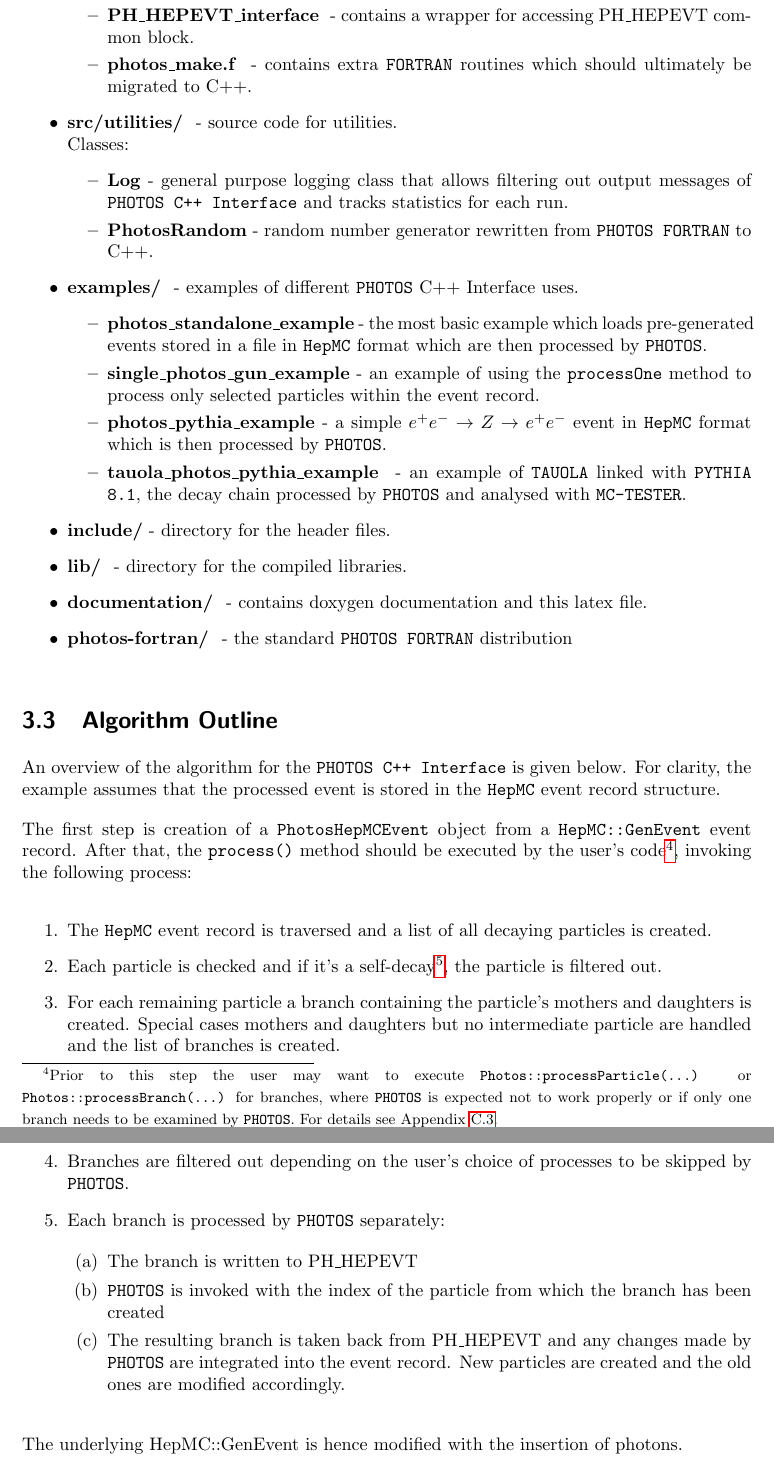
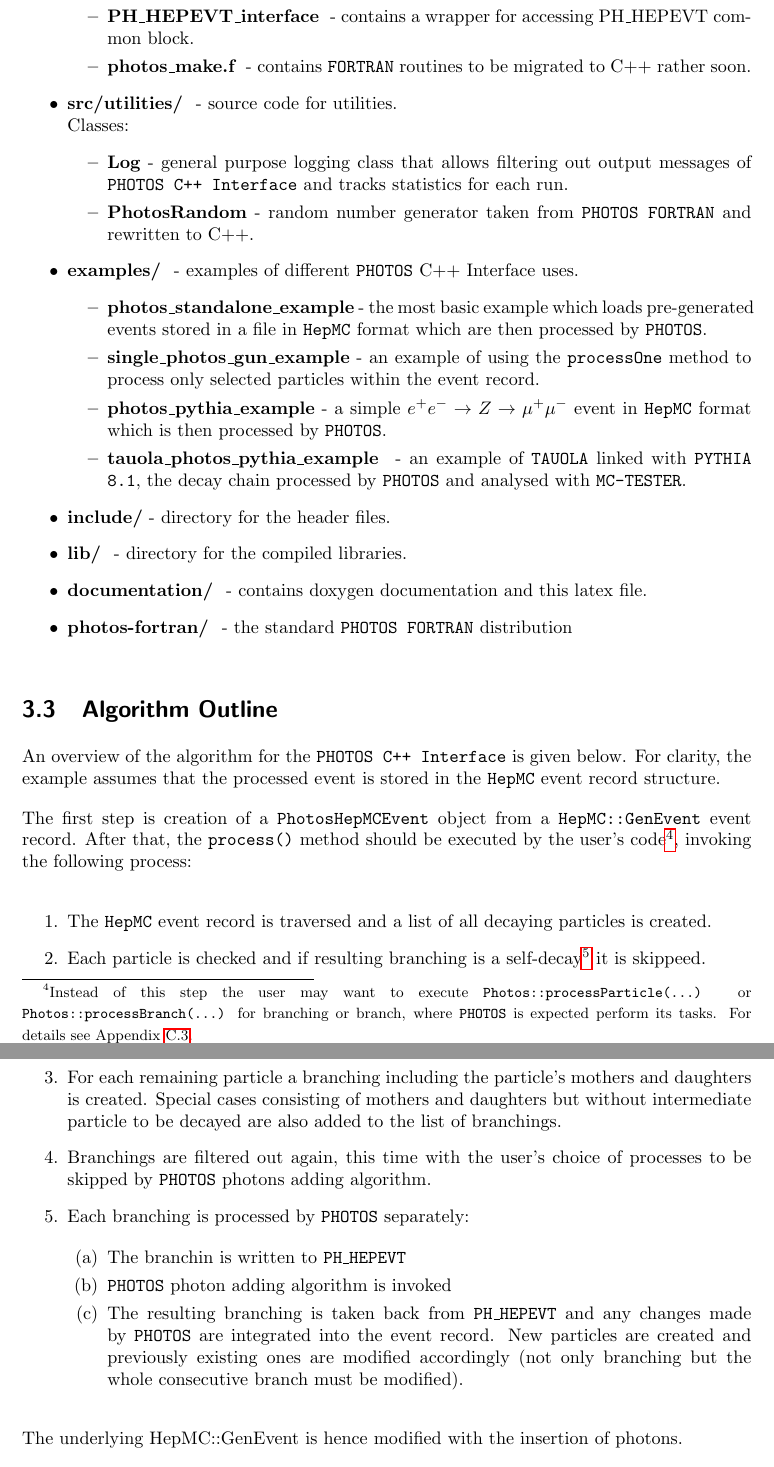
Before and after one commit to alisw/photospp, a LaTeX document (documentation/latex_documentation/Photos_interface_design.tex): two parts of pages 11 and 12 of 32, joined at a grey line, cut so that both start at the same text. Compiled offline with pdfLaTeX.

Commit message:
documentation section 3

```diff
--- a/documentation/latex_documentation/Photos_interface_design.tex
+++ b/documentation/latex_documentation/Photos_interface_design.tex
@@ -389,7 +389,7 @@ event record.
     \begin{itemize}
     \item { \bf f\_Init } - contains a wrapper for the {\tt PHOTOS FORTRAN} routines for initialization.
     \item { \bf PH\_HEPEVT\_interface } - contains a wrapper for accessing PH\_HEPEVT common block.
-    \item { \bf photos\_make.f } - contains extra {\tt FORTRAN} routines which should ultimately be migrated to C++.
+    \item { \bf photos\_make.f } - contains  {\tt FORTRAN} routines to be  migrated to C++ rather soon.
     \end{itemize}
 
 \item {\bf src/utilities/ } - source code for utilities.\\
@@ -397,7 +397,7 @@ event record.
   \begin{itemize}
   \item { \bf Log} - general purpose logging class that allows filtering out output messages
       of {\tt PHOTOS C++ Interface} and tracks statistics for each run.
-  \item { \bf PhotosRandom} - random number generator rewritten from {\tt PHOTOS FORTRAN} to C++.
+  \item { \bf PhotosRandom} - random number generator taken from {\tt PHOTOS FORTRAN} and rewritten to C++.
   \end{itemize}
 
   \item {\bf examples/ } - examples of different {\tt PHOTOS} C++ Interface uses.
@@ -406,7 +406,7 @@ event record.
 	      events stored in a file in {\tt HepMC} format which are then processed by {\tt PHOTOS}.
 	\item {\bf single\_photos\_gun\_example} - an example of using the {\tt processOne} method
 	      to process only selected particles within the event record.
-    \item {\bf photos\_pythia\_example} - a simple $e^+e^- \rightarrow Z \rightarrow e^+e^-$ event in
+    \item {\bf photos\_pythia\_example} - a simple $e^+e^- \rightarrow Z \rightarrow \mu^+\mu^-$ event in
 	{\tt HepMC} format which is then processed by {\tt PHOTOS}.
     \item {\bf tauola\_photos\_pythia\_example } - an example of  {\tt TAUOLA} linked with {\tt PYTHIA 8.1},
 	the decay chain processed by {\tt PHOTOS} and analysed with  {\tt MC-TESTER}.
@@ -426,32 +426,32 @@ is stored in the {\tt HepMC} event record structure.
 
 The first step is creation of a {\tt PhotosHepMCEvent} object from
 a {\tt HepMC::GenEvent} event record. After that, the {\tt process()} method should
-be executed by the user's code\footnote{Prior to this step
+be executed by the user's code\footnote{Instead of  this step
 the user may want to execute {\tt Photos::processParticle(...)} or {\tt Photos::processBranch(...)}
-for branches, where {\tt PHOTOS} is expected not to work properly or if only one branch
-needs to be examined by {\tt PHOTOS}. For details see Appendix~\ref{PHOTOSgun}.
+for branching or branch, where {\tt PHOTOS} is expected perform its tasks.
+For details see Appendix~\ref{PHOTOSgun}.
 }, invoking the following process:
 
 \begin{enumerate}
 \item The {\tt HepMC} event record is traversed and a list of all decaying
       particles is created.
-\item Each particle is checked and if it's a self-decay\footnote{History entry in event record, like
-      $Z\to Z$ or $\tau \to \tau$}, the particle is filtered out.
-\item For each remaining particle a branch containing the particle's mothers and daughters
-      is created. Special cases mothers and daughters but no intermediate particle are handled and the
-	  list of branches is created.
-\item Branches are filtered out depending on the user's choice of processes
-      to be skipped by {\tt PHOTOS}.
-\item Each branch is processed by {\tt PHOTOS} separately:
+\item Each particle is checked and if resulting branching is a self-decay\footnote{History entry in event record, like
+      $Z\to Z$ or $\tau \to \tau$} it is skippeed.
+\item For each remaining particle a branching  including the particle's mothers and daughters
+      is created. Special cases consisting of mothers and daughters but without  intermediate particle
+to be decayed are also added to the
+	  list of branchings.
+\item Branchings are filtered out again, this time with  the user's choice of processes
+      to be skipped by {\tt PHOTOS} photons adding algorithm.
+\item Each branching  is processed by {\tt PHOTOS} separately:
 
 	\begin{enumerate}
 
-	\item The branch is written to PH\_HEPEVT
-	\item {\tt PHOTOS} is invoked with the index of the particle from which the branch
-	      has been created
- 	\item The resulting branch is taken back from PH\_HEPEVT and any changes made by {\tt PHOTOS} are
-           integrated into the event record. New particles are created and the old ones are modified
-		  accordingly.
+	\item The branchin  is written to {\tt PH\_HEPEVT}
+	\item {\tt PHOTOS} photon adding algorithm is invoked
+ 	\item The resulting branching is taken back from {\tt PH\_HEPEVT} and any changes made by {\tt PHOTOS} are
+           integrated into the event record. New particles are created and previously existing  ones are modified
+		  accordingly (not only branching but the whole consecutive branch must be modified).
 
 	\end{enumerate}
 
```
Also changed, not shown: documentation/latex_documentation/Photos_interface_design.tex (6 more changed lines).
